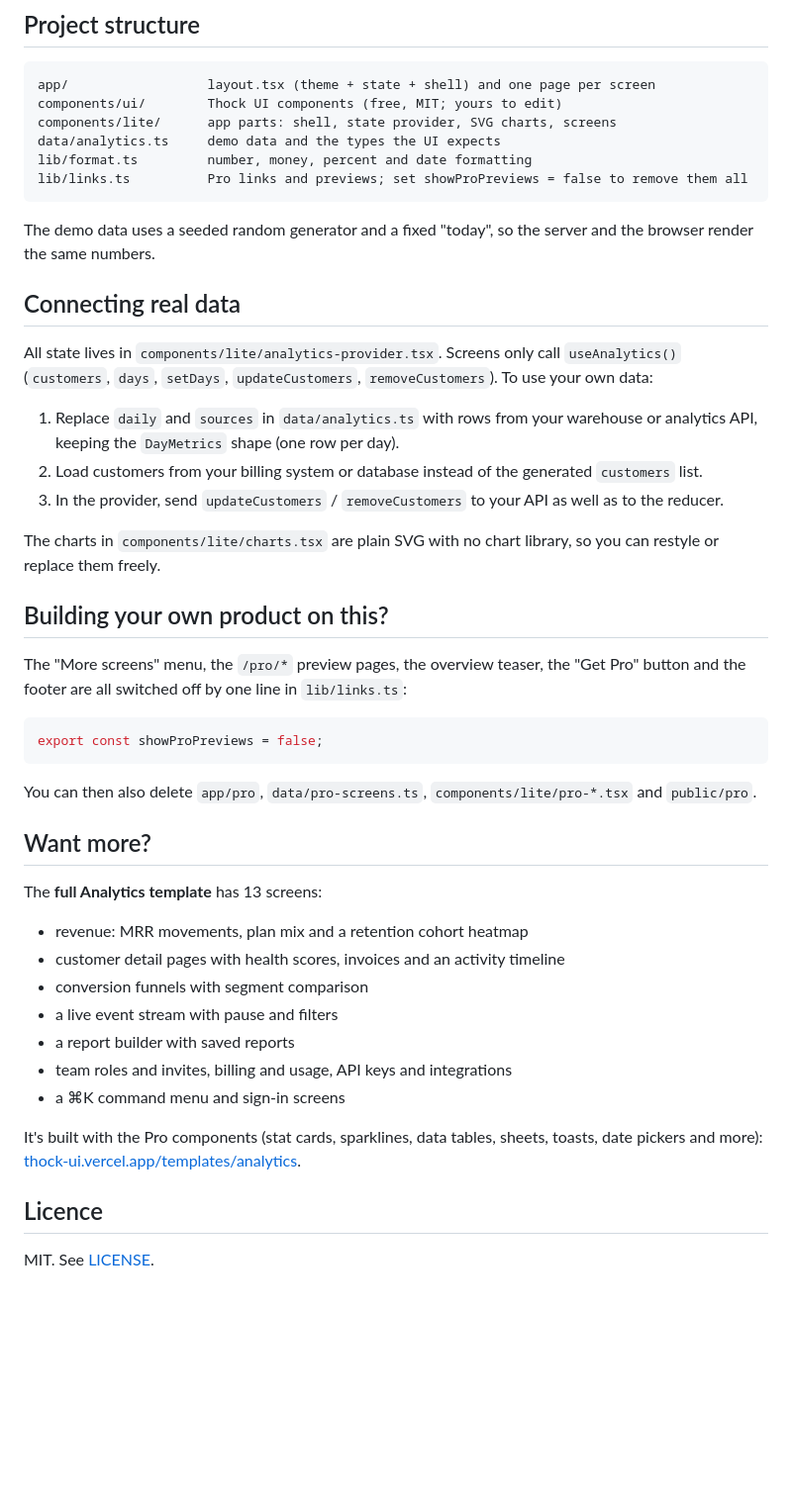
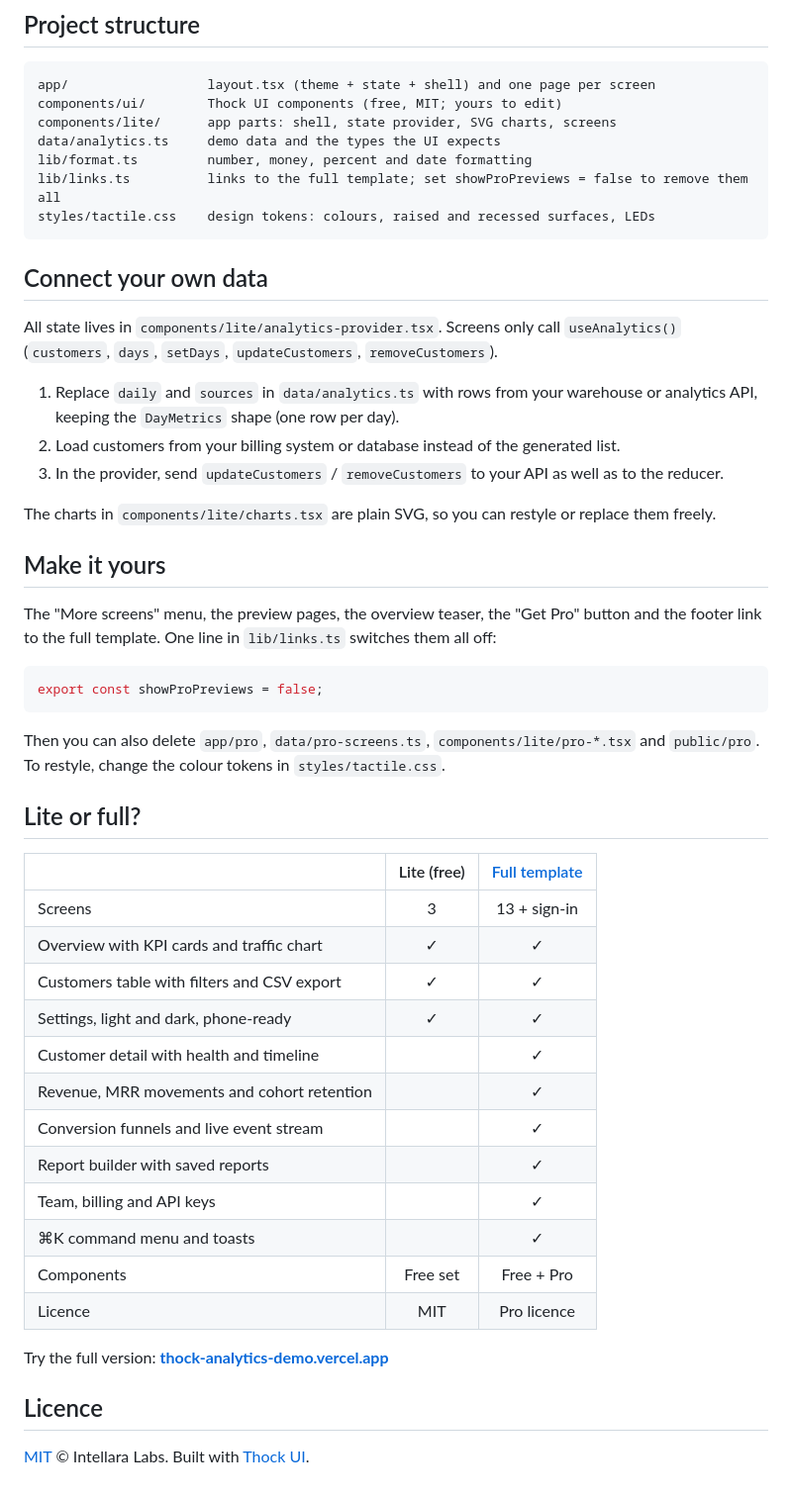
Before and after one commit to intellaralabs/thock-analytics-lite, a Markdown page: README.md, the part around one of its changes. Shown at 99% size. Rendered like a GitHub page; blank space fills up the shorter version.

Commit message:
New README with light and dark screenshots
Co-Authored-By: Claude Opus 5.5 <noreply@anthropic.com>

````diff
--- a/README.md
+++ b/README.md
@@ -28,51 +58,53 @@ components/ui/        Thock UI components (free, MIT; yours to edit)
 components/lite/      app parts: shell, state provider, SVG charts, screens
 data/analytics.ts     demo data and the types the UI expects
 lib/format.ts         number, money, percent and date formatting
-lib/links.ts          Pro links and previews; set showProPreviews = false to remove them all
+lib/links.ts          links to the full template; set showProPreviews = false to remove them all
+styles/tactile.css    design tokens: colours, raised and recessed surfaces, LEDs
 ```
 
-The demo data uses a seeded random generator and a fixed "today", so the server and the browser render the same
-numbers.
+## Connect your own data
 
-## Connecting real data
-
-All state lives in `components/lite/analytics-provider.tsx`. Screens only call `useAnalytics()`
-(`customers`, `days`, `setDays`, `updateCustomers`, `removeCustomers`). To use your own data:
+All state lives in `components/lite/analytics-provider.tsx`. Screens only call `useAnalytics()` (`customers`, `days`,
+`setDays`, `updateCustomers`, `removeCustomers`).
 
 1. Replace `daily` and `sources` in `data/analytics.ts` with rows from your warehouse or analytics API, keeping the
    `DayMetrics` shape (one row per day).
-2. Load customers from your billing system or database instead of the generated `customers` list.
+2. Load customers from your billing system or database instead of the generated list.
 3. In the provider, send `updateCustomers` / `removeCustomers` to your API as well as to the reducer.
 
-The charts in `components/lite/charts.tsx` are plain SVG with no chart library, so you can restyle or replace them
-freely.
+The charts in `components/lite/charts.tsx` are plain SVG, so you can restyle or replace them freely.
 
-## Building your own product on this?
+## Make it yours
 
-The "More screens" menu, the `/pro/*` preview pages, the overview teaser, the "Get Pro" button and the footer
-are all switched off by one line in `lib/links.ts`:
+The "More screens" menu, the preview pages, the overview teaser, the "Get Pro" button and the footer link to the full
+template. One line in `lib/links.ts` switches them all off:
 
 ```ts
 export const showProPreviews = false;
 ```
 
-You can then also delete `app/pro`, `data/pro-screens.ts`, `components/lite/pro-*.tsx` and `public/pro`.
+Then you can also delete `app/pro`, `data/pro-screens.ts`, `components/lite/pro-*.tsx` and `public/pro`. To restyle,
+change the colour tokens in `styles/tactile.css`.
 
-## Want more?
+## Lite or full?
 
-The **full Analytics template** has 13 screens:
+| | Lite (free) | [Full template](https://thock-ui.vercel.app/templates/analytics) |
+| --- | :---: | :---: |
+| Screens | 3 | 13 + sign-in |
+| Overview with KPI cards and traffic chart | ✓ | ✓ |
+| Customers table with filters and CSV export | ✓ | ✓ |
+| Settings, light and dark, phone-ready | ✓ | ✓ |
+| Customer detail with health and timeline | | ✓ |
+| Revenue, MRR movements and cohort retention | | ✓ |
+| Conversion funnels and live event stream | | ✓ |
+| Report builder with saved reports | | ✓ |
+| Team, billing and API keys | | ✓ |
+| ⌘K command menu and toasts | | ✓ |
+| Components | Free set | Free + Pro |
+| Licence | MIT | Pro licence |
 
-- revenue: MRR movements, plan mix and a retention cohort heatmap
-- customer detail pages with health scores, invoices and an activity timeline
-- conversion funnels with segment comparison
-- a live event stream with pause and filters
-- a report builder with saved reports
-- team roles and invites, billing and usage, API keys and integrations
-- a ⌘K command menu and sign-in screens
-
-It's built with the Pro components (stat cards, sparklines, data tables, sheets, toasts, date pickers and more):
-[thock-ui.vercel.app/templates/analytics](https://thock-ui.vercel.app/templates/analytics).
+Try the full version: **[thock-analytics-demo.vercel.app](https://thock-analytics-demo.vercel.app)**
 
 ## Licence
 
-MIT. See [LICENSE](LICENSE).
+[MIT](LICENSE) © Intellara Labs. Built with [Thock UI](https://thock-ui.vercel.app).
````
Also changed, not shown: other parts of README.md (+35 -5 lines), .github/assets/overview-dark.jpg (added), .github/assets/overview-light.jpg (added).
